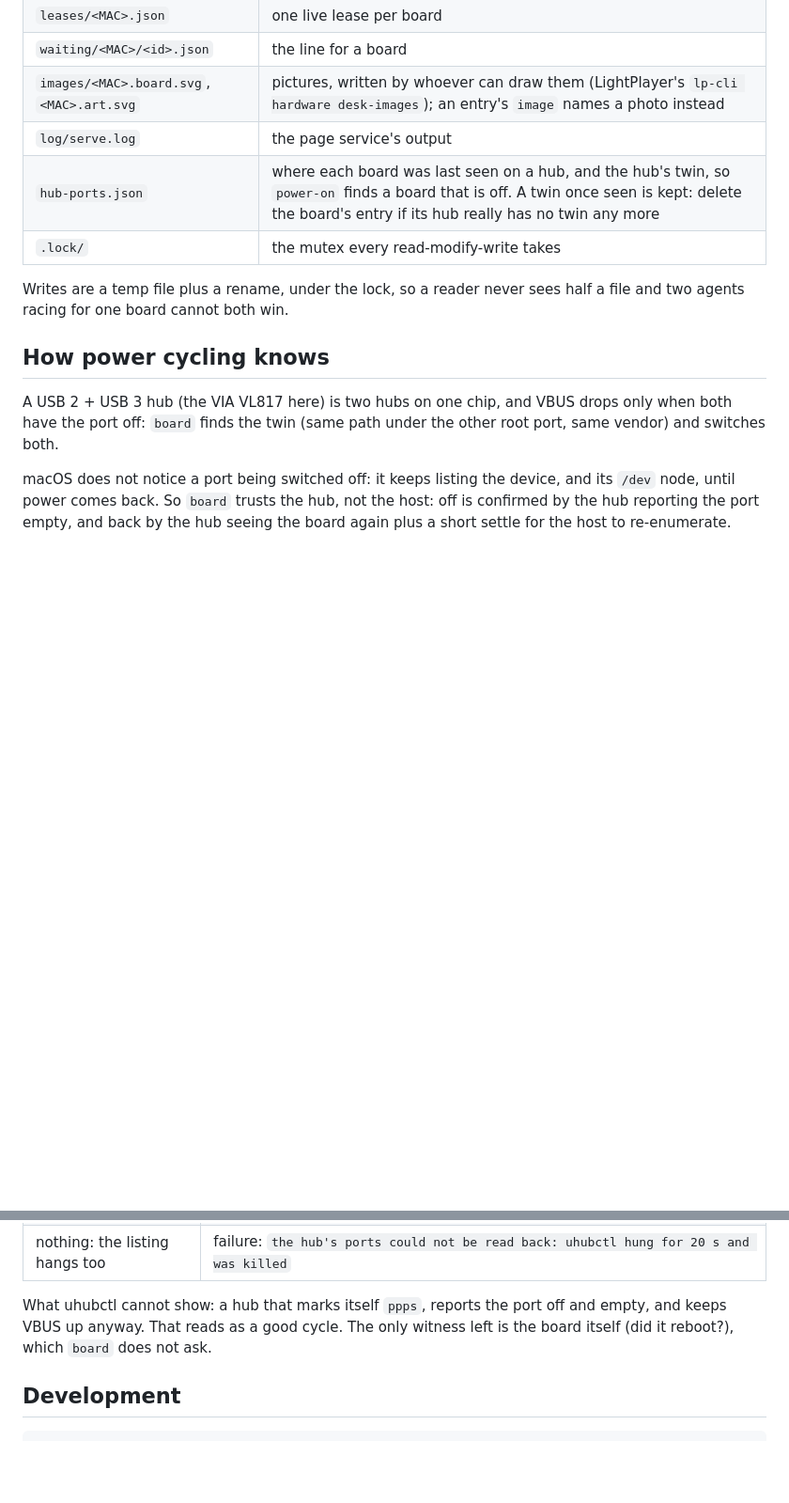
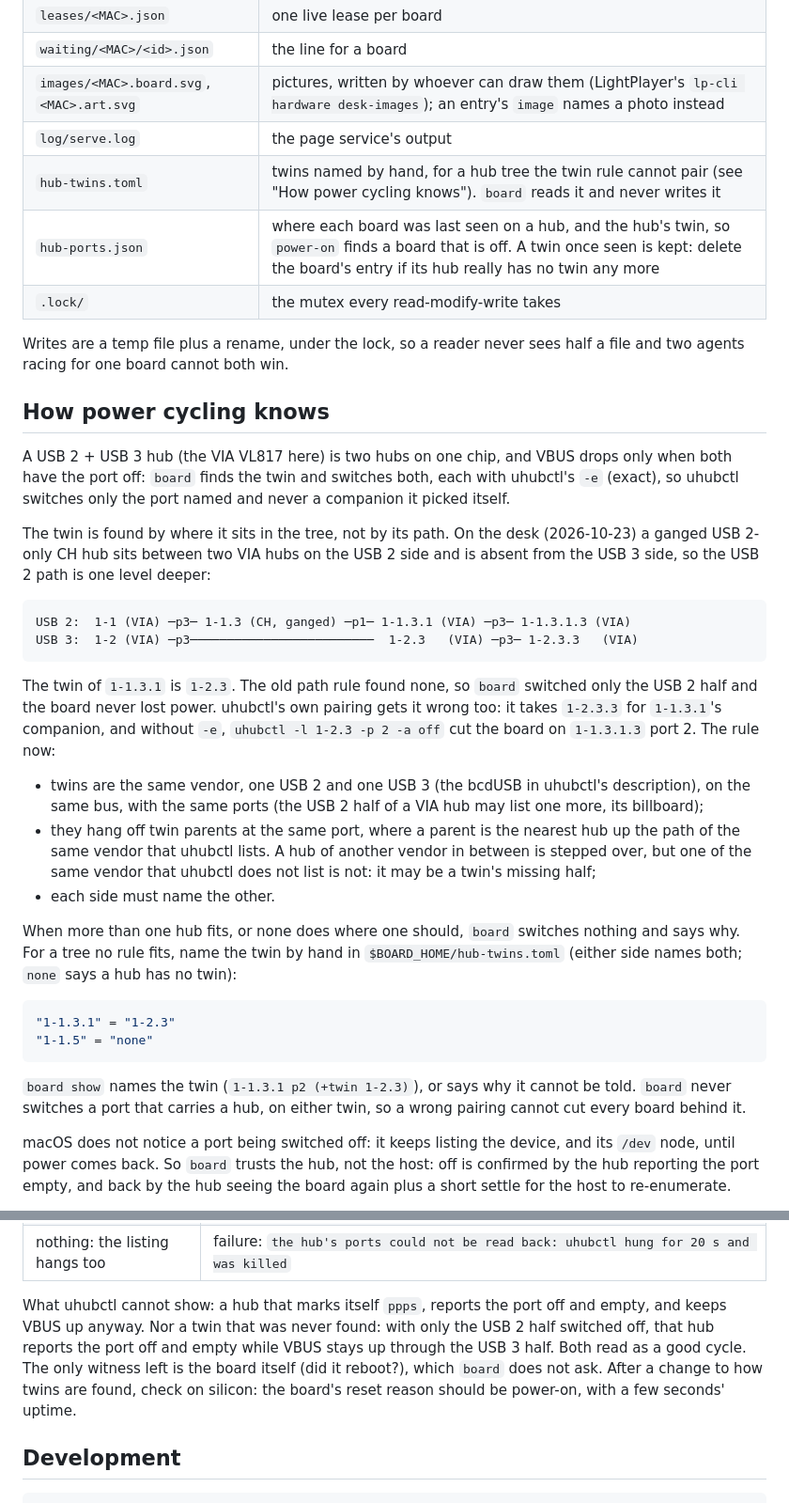
Before and after one commit to PhotomancerArt/lp-board-bench, a Markdown page: README.md, 2 parts joined by grey strips. Shown at 94% size. GitHub-like rendering; blank space fills up the shorter version.

Commit message:
docs: how twins are paired when a USB 2-only hub sits between them
Co-Authored-By: Claude Opus 5.5 <noreply@anthropic.com>

````diff
--- a/README.md
+++ b/README.md
@@ -109,6 +109,7 @@ this repo:
 | `waiting/<MAC>/<id>.json` | the line for a board |
 | `images/<MAC>.board.svg`, `<MAC>.art.svg` | pictures, written by whoever can draw them (LightPlayer's `lp-cli hardware desk-images`); an entry's `image` names a photo instead |
 | `log/serve.log` | the page service's output |
+| `hub-twins.toml` | twins named by hand, for a hub tree the twin rule cannot pair (see "How power cycling knows"). `board` reads it and never writes it |
 | `hub-ports.json` | where each board was last seen on a hub, and the hub's twin, so `power-on` finds a board that is off. A twin once seen is kept: delete the board's entry if its hub really has no twin any more |
 | `.lock/` | the mutex every read-modify-write takes |
 
@@ -118,8 +119,47 @@ half a file and two agents racing for one board cannot both win.
 ## How power cycling knows
 
 A USB 2 + USB 3 hub (the VIA VL817 here) is two hubs on one chip, and VBUS
-drops only when both have the port off: `board` finds the twin (same path under
-the other root port, same vendor) and switches both.
+drops only when both have the port off: `board` finds the twin and switches
+both, each with uhubctl's `-e` (exact), so uhubctl switches only the port named
+and never a companion it picked itself.
+
+The twin is found by where it sits in the tree, not by its path. On the desk
+(2026-10-23) a ganged USB 2-only CH hub sits between two VIA hubs on the USB 2
+side and is absent from the USB 3 side, so the USB 2 path is one level deeper:
+
+```
+USB 2:  1-1 (VIA) ─p3─ 1-1.3 (CH, ganged) ─p1─ 1-1.3.1 (VIA) ─p3─ 1-1.3.1.3 (VIA)
+USB 3:  1-2 (VIA) ─p3─────────────────────────  1-2.3   (VIA) ─p3─ 1-2.3.3   (VIA)
+```
+
+The twin of `1-1.3.1` is `1-2.3`. The old path rule found none, so `board`
+switched only the USB 2 half and the board never lost power. uhubctl's own
+pairing gets it wrong too: it takes `1-2.3.3` for `1-1.3.1`'s companion, and
+without `-e`, `uhubctl -l 1-2.3 -p 2 -a off` cut the board on `1-1.3.1.3`
+port 2. The rule now:
+
+- twins are the same vendor, one USB 2 and one USB 3 (the bcdUSB in uhubctl's
+  description), on the same bus, with the same ports (the USB 2 half of a VIA
+  hub may list one more, its billboard);
+- they hang off twin parents at the same port, where a parent is the nearest
+  hub up the path of the same vendor that uhubctl lists. A hub of another
+  vendor in between is stepped over, but one of the same vendor that uhubctl
+  does not list is not: it may be a twin's missing half;
+- each side must name the other.
+
+When more than one hub fits, or none does where one should, `board` switches
+nothing and says why. For a tree no rule fits, name the twin by hand in
+`$BOARD_HOME/hub-twins.toml` (either side names both; `none` says a hub has
+no twin):
+
+```toml
+"1-1.3.1" = "1-2.3"
+"1-1.5" = "none"
+```
+
+`board show` names the twin (`1-1.3.1 p2 (+twin 1-2.3)`), or says why it
+cannot be told. `board` never switches a port that carries a hub, on either
+twin, so a wrong pairing cannot cut every board behind it.
 
 macOS does not notice a port being switched off: it keeps listing the device,
 and its `/dev` node, until power comes back. So `board` trusts the hub, not the
@@ -174,8 +217,12 @@ as it does after every switch:
 | nothing: the listing hangs too | failure: `the hub's ports could not be read back: uhubctl hung for 20 s and was killed` |
 
 What uhubctl cannot show: a hub that marks itself `ppps`, reports the port
-off and empty, and keeps VBUS up anyway. That reads as a good cycle. The only
+off and empty, and keeps VBUS up anyway. Nor a twin that was never found: with
+only the USB 2 half switched off, that hub reports the port off and empty
+while VBUS stays up through the USB 3 half. Both read as a good cycle. The only
 witness left is the board itself (did it reboot?), which `board` does not ask.
+After a change to how twins are found, check on silicon: the board's reset
+reason should be power-on, with a few seconds' uptime.
 
 ## Development
 
````
Also changed, not shown: other parts of README.md (+3 -0 lines).
